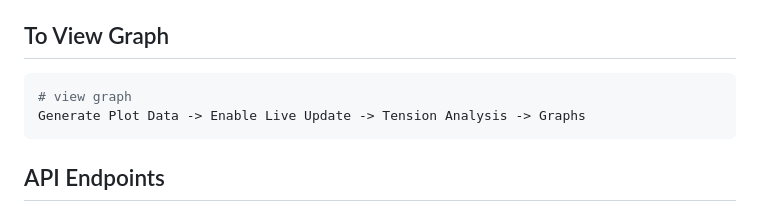
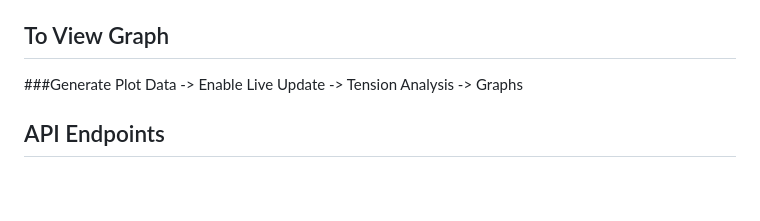
Before and after one commit to namhai2307/BHP-Hackathon-2025, a Markdown page: README.md, the part around the change. Rendered like a GitHub page; blank space fills up the shorter version.

````diff
--- a/README.md
+++ b/README.md
@@ -15,10 +15,7 @@ python app.py
 The API will be available at `http://localhost:5000`
 
 ## To View Graph
-```bash
-# view graph
-Generate Plot Data -> Enable Live Update -> Tension Analysis -> Graphs
-```
+###Generate Plot Data -> Enable Live Update -> Tension Analysis -> Graphs
 
 ## API Endpoints
 
````
